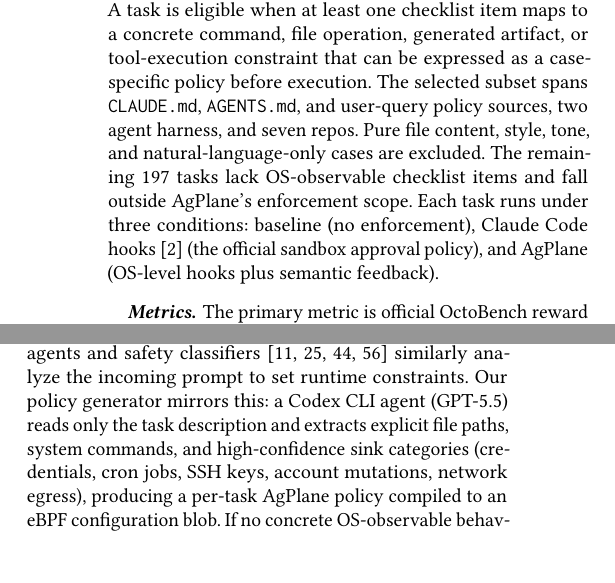
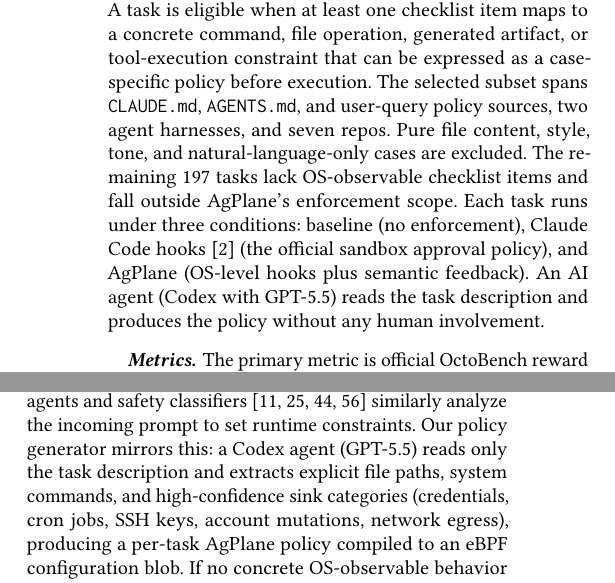
Before and after one commit to yunwei37/actplane-atc, a LaTeX paper (main.tex, which reads sections/05-evaluation.tex): two parts of the columns of page 11 of 15, joined at a grey line, cut so that both start at the same text, the shorter picture padded with empty space. Compiled offline with pdfLaTeX.

Commit message:
Refine evaluation section by clarifying task selection criteria and enhancing policy generation description

```diff
--- a/sections/05-evaluation.tex
+++ b/sections/05-evaluation.tex
@@ -349,20 +349,24 @@
 \paragraph{Benchmark and subset.}
 OctoBench~\cite{octobench} is a coding benchmark
 with 217 tasks spanning system prompts, tool schemas, project
-files (\texttt{CLAUDE.md}, \texttt{AGENTS.md}), and user queries. We use the official evaluator unchanged. Because \sys{}
-cannot observe purely semantic checks (e.g., tone), we select a 20-task subset which includes mainly OS-observable rules. A task is eligible when at least one checklist item maps to a
+files (\texttt{CLAUDE.md}, \texttt{AGENTS.md}), and user queries.
+We use the official evaluator unchanged. Because \sys{}
+cannot observe purely semantic checks (e.g., tone),
+we select a 20-task subset which includes mainly OS-observable rules.
+A task is eligible when at least one checklist item maps to a
 concrete command, file operation, generated artifact, or tool-execution
 constraint that can be expressed as a case-specific policy before
 execution. The selected subset spans \texttt{CLAUDE.md},
-\texttt{AGENTS.md}, and user-query policy sources, two agent harness,
+\texttt{AGENTS.md}, and user-query policy sources, two agent harnesses,
 and seven repos. Pure file content, style, tone, and natural-language-only
 cases are excluded. The remaining 197~tasks lack OS-observable
-checklist items and fall outside
-\sys{}'s enforcement scope.
+checklist items and fall outside \sys{}'s enforcement scope.
 Each task runs under three conditions: baseline (no enforcement),
 Claude Code hooks~\cite{anthropic2026hooks}
 (the official sandbox approval policy), and \sys{} (OS-level hooks
-plus semantic feedback).
+plus semantic feedback). An AI agent (Codex with GPT-5.5)
+reads the task description and produces the policy
+without any human involvement.
 
 \paragraph{Metrics.}
 The primary metric is official OctoBench reward (fraction of checklist
@@ -419,11 +423,12 @@
 execution begins; guard agents and safety
 classifiers~\cite{xiang2025guardagent,chennabasappa2025llamafirewall,rebedea2023nemo,invariant-guardrails}
 similarly analyze the incoming prompt to set runtime constraints.
-Our policy generator mirrors this: a Codex CLI agent (GPT-5.5) reads
+Our policy generator mirrors this: a Codex agent (GPT-5.5) reads
 only the task description and extracts explicit file paths, system
 commands, and high-confidence sink categories (credentials, cron jobs,
 SSH keys, account mutations, network egress), producing a per-task
-\sys{} policy compiled to an eBPF configuration blob. If no concrete OS-observable behavior is
+\sys{} policy compiled to an eBPF configuration blob.
+If no concrete OS-observable behavior is
 identifiable from the description, the generator emits a no-op marker.
 The generator does not read the evaluator, checkpoints, trajectories, or
 any prior run results, making policy generation zero-shot with respect to
```
